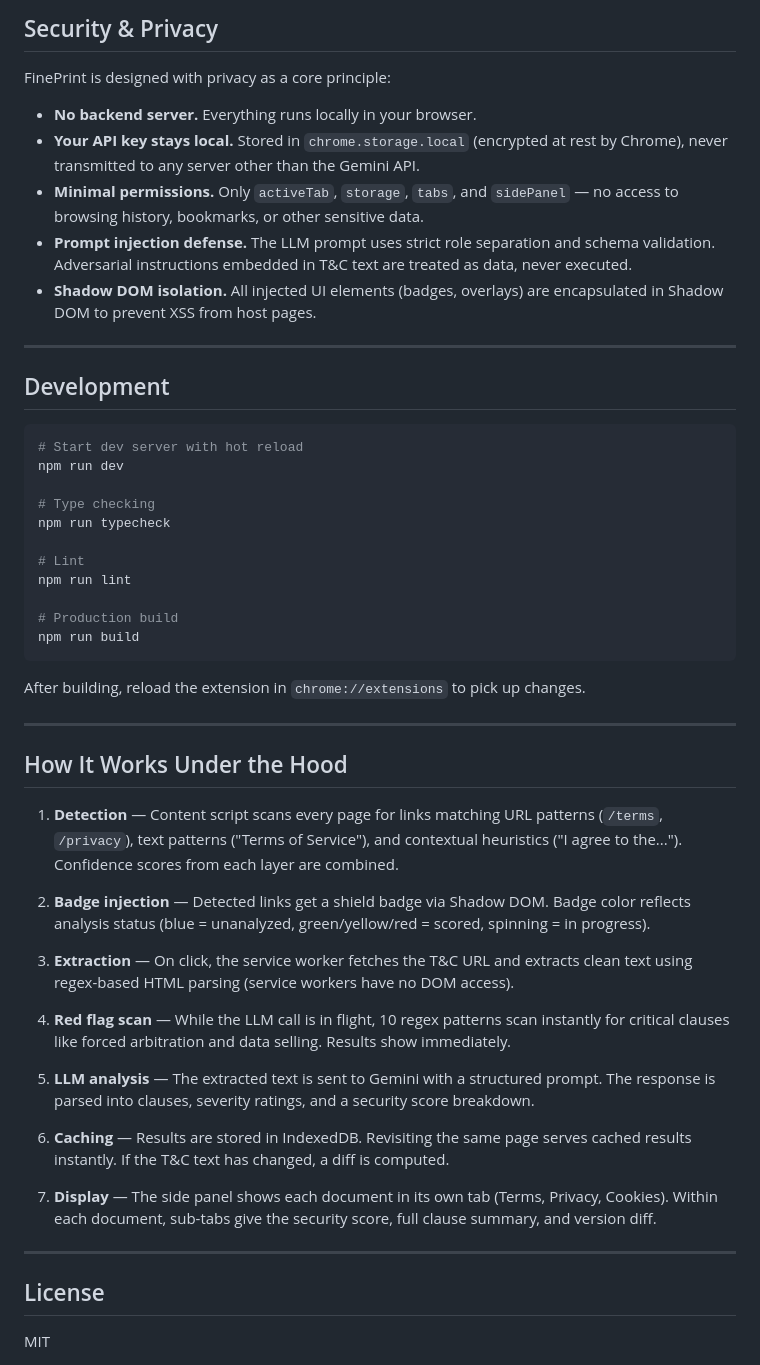
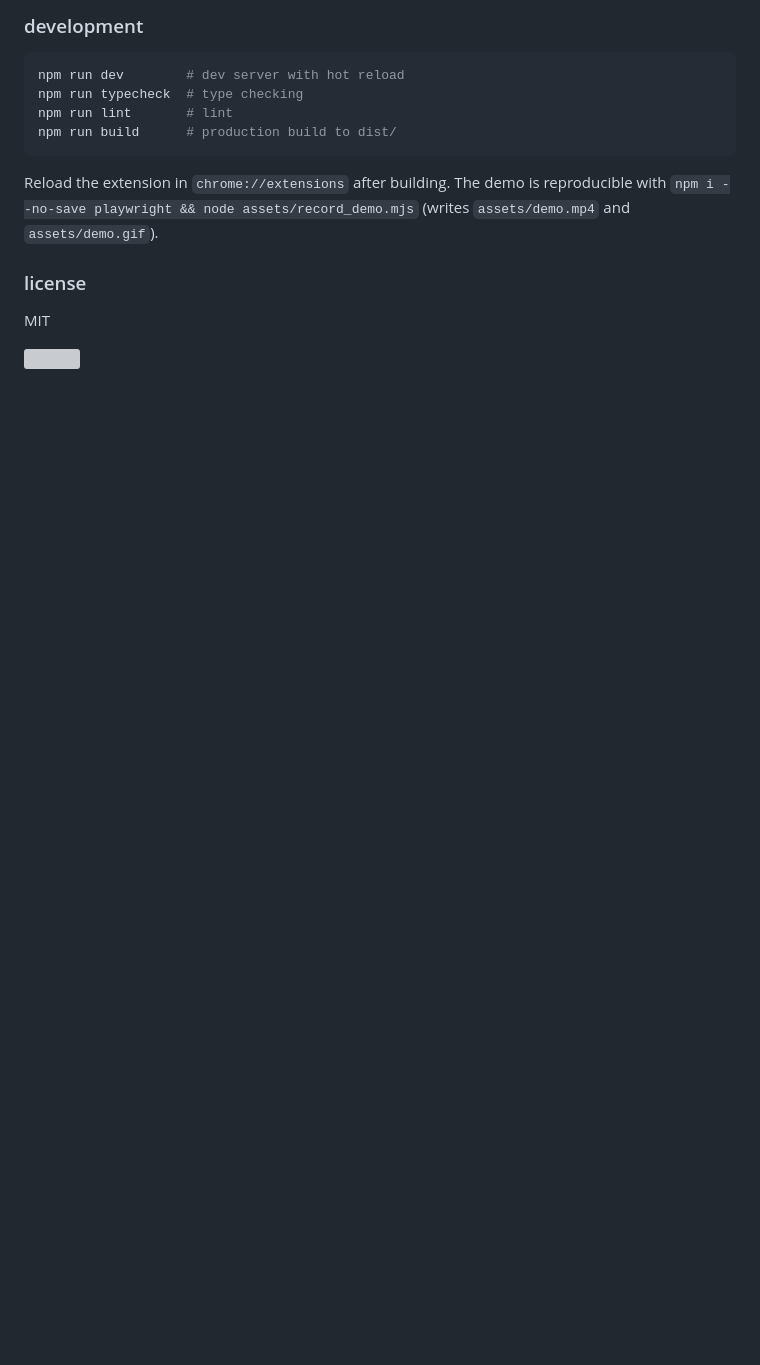
Before and after one commit to kartikeyaagr/FinePrint, a Markdown page: README.md, the part around one of its changes. Rendered like a GitHub page; blank space fills up the shorter version; grey boxes are pictures that could not be loaded.

````diff
--- a/README.md
+++ b/README.md
@@ -199,54 +157,15 @@ src/
 
-## Security & Privacy
-
-FinePrint is designed with privacy as a core principle:
-
-- **No backend server.** Everything runs locally in your browser.
-- **Your API key stays local.** Stored in `chrome.storage.local` (encrypted at rest by Chrome), never transmitted to any server other than the Gemini API.
-- **Minimal permissions.** Only `activeTab`, `storage`, `tabs`, and `sidePanel` — no access to browsing history, bookmarks, or other sensitive data.
-- **Prompt injection defense.** The LLM prompt uses strict role separation and schema validation. Adversarial instructions embedded in T&C text are treated as data, never executed.
-- **Shadow DOM isolation.** All injected UI elements (badges, overlays) are encapsulated in Shadow DOM to prevent XSS from host pages.
-
----
-
-## Development
+### development
 
 ```bash
-# Start dev server with hot reload
-npm run dev
-
-# Type checking
-npm run typecheck
-
-# Lint
-npm run lint
-
-# Production build
-npm run build
+npm run dev        # dev server with hot reload
+npm run typecheck  # type checking
+npm run lint       # lint
+npm run build      # production build to dist/
 ```
 
-After building, reload the extension in `chrome://extensions` to pick up changes.
+Reload the extension in `chrome://extensions` after building. The demo is reproducible with `npm i --no-save playwright && node assets/record_demo.mjs` (writes `assets/demo.mp4` and `assets/demo.gif`).
 
----
-
-## How It Works Under the Hood
-
-1. **Detection** — Content script scans every page for links matching URL patterns (`/terms`, `/privacy`), text patterns ("Terms of Service"), and contextual heuristics ("I agree to the..."). Confidence scores from each layer are combined.
-
-2. **Badge injection** — Detected links get a shield badge via Shadow DOM. Badge color reflects analysis status (blue = unanalyzed, green/yellow/red = scored, spinning = in progress).
-
-3. **Extraction** — On click, the service worker fetches the T&C URL and extracts clean text using regex-based HTML parsing (service workers have no DOM access).
-
-4. **Red flag scan** — While the LLM call is in flight, 10 regex patterns scan instantly for critical clauses like forced arbitration and data selling. Results show immediately.
-
-5. **LLM analysis** — The extracted text is sent to Gemini with a structured prompt. The response is parsed into clauses, severity ratings, and a security score breakdown.
-
-6. **Caching** — Results are stored in IndexedDB. Revisiting the same page serves cached results instantly. If the T&C text has changed, a diff is computed.
-
-7. **Display** — The side panel shows each document in its own tab (Terms, Privacy, Cookies). Within each document, sub-tabs give the security score, full clause summary, and version diff.
-
----
-
-## License
+### license
 
 MIT
````
Also changed, not shown: other parts of README.md (+57 -97 lines), assets/demo.gif (added), 6 other files.
